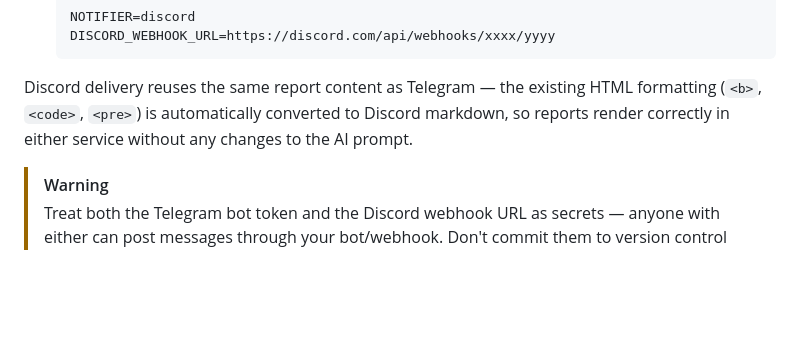
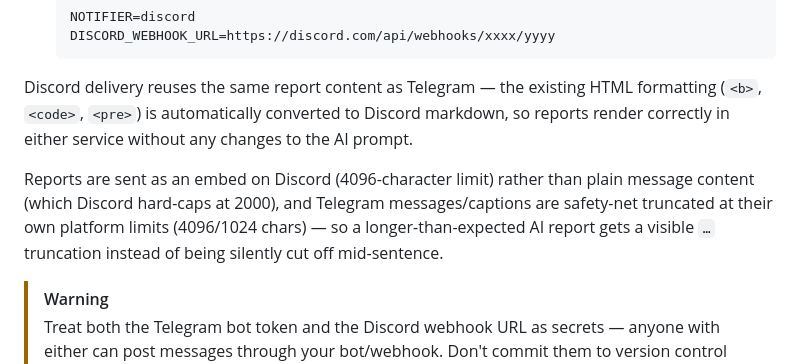
Before and after one commit to Role1776/netmon, a Markdown page: README.md, the part around the change. GitHub-like rendering; blank space fills up the shorter version.

Commit message:
Document report truncation handling for Discord/Telegram
Notes that reports are sent as Discord embeds (4096 char cap, not the
2000-char plain-content limit) and that both notifiers safety-net
truncate at their platform limits, so an oversized report gets a
visible ellipsis instead of a silent mid-sentence cutoff.

```diff
--- a/README.md
+++ b/README.md
@@ -174,6 +174,8 @@ If `NOTIFIER` is left unset, netmon defaults to Telegram, so existing setups kee
 
 Discord delivery reuses the same report content as Telegram — the existing HTML formatting (`<b>`, `<code>`, `<pre>`) is automatically converted to Discord markdown, so reports render correctly in either service without any changes to the AI prompt.
 
+Reports are sent as an embed on Discord (4096-character limit) rather than plain message content (which Discord hard-caps at 2000), and Telegram messages/captions are safety-net truncated at their own platform limits (4096/1024 chars) — so a longer-than-expected AI report gets a visible `…` truncation instead of being silently cut off mid-sentence.
+
 > [!WARNING]
 > Treat both the Telegram bot token and the Discord webhook URL as secrets — anyone with either can post messages through your bot/webhook. Don't commit them to version control (`.env` is already git-ignored).
 
```
